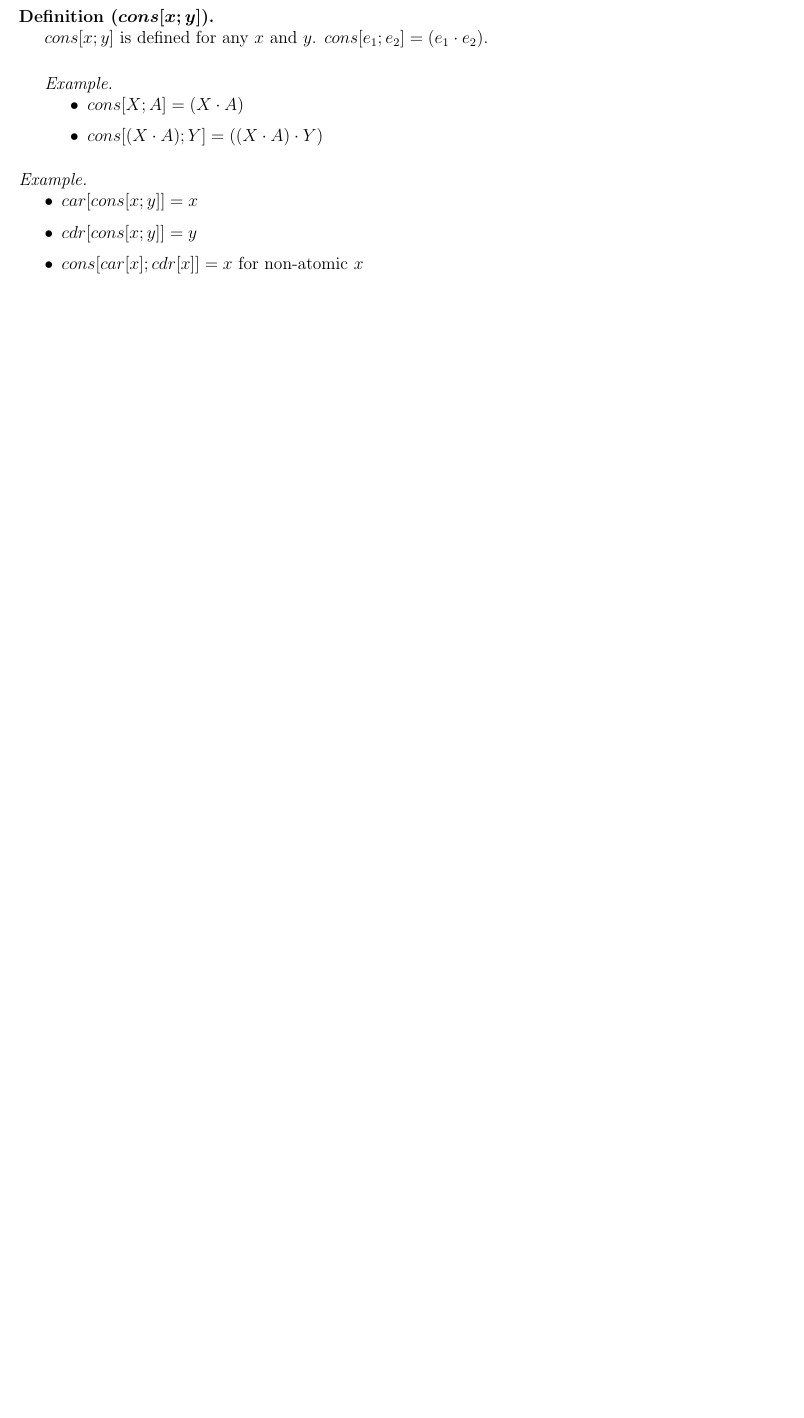
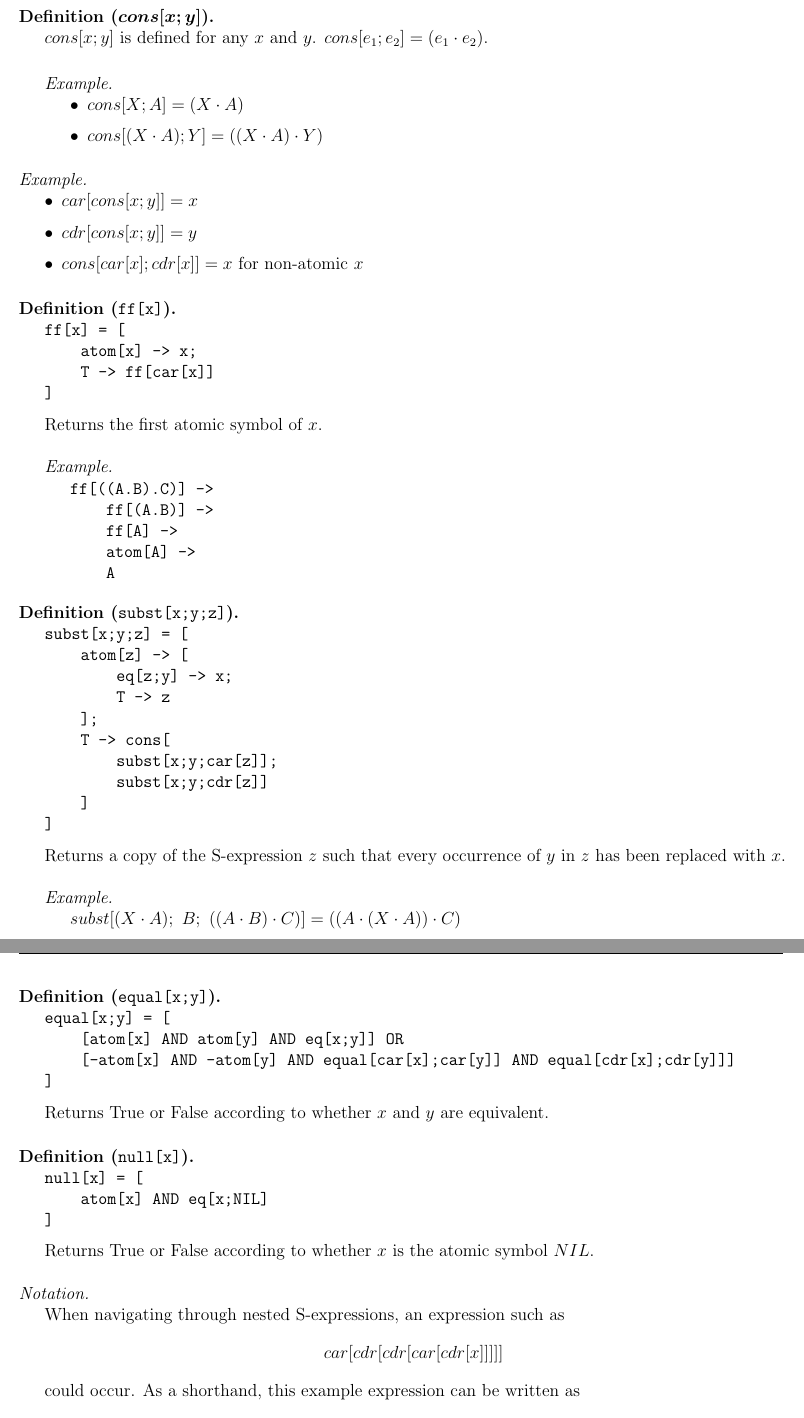
Before and after one commit to Zach-Cameron/Structure-and-Interpretation-of-Computer-Programs, a LaTeX document (main.tex, which reads Sections/appendix.tex): part of page 7 of 8 before the commit and two parts of pages 7 and 8 of 11 after it, the two joined at a grey line, cut so that both start at the same text, the shorter picture padded with empty space. Compiled offline with pdfLaTeX.

Commit message:
Forward progress

```diff
--- a/Sections/appendix.tex
+++ b/Sections/appendix.tex
@@ -200,4 +200,52 @@ LISP:
     \end{itemize}
 \end{exmp}
 
+\begin{defn}[\idx{\texttt{ff[x]}}]
+\begin{verbatim}ff[x] = [
+    atom[x] -> x;
+    T -> ff[car[x]]
+]\end{verbatim}
+    Returns the first atomic symbol of $x$.
+\begin{exmp}
+\begin{verbatim}ff[((A.B).C)] ->
+    ff[(A.B)] ->
+    ff[A] ->
+    atom[A] ->
+    A\end{verbatim}
+\end{exmp}
+\end{defn}
 
+\begin{defn}[\idx{\texttt{subst[x;y;z]}}]
+\begin{verbatim}subst[x;y;z] = [
+    atom[z] -> [
+        eq[z;y] -> x;
+        T -> z
+    ];
+    T -> cons[
+        subst[x;y;car[z]];
+        subst[x;y;cdr[z]]
+    ]
+]\end{verbatim}
+    Returns a copy of the S-expression $z$ such that every occurrence of $y$ in $z$ has been replaced with $x$.
+    \begin{exmp}
+        $subst[(X \cdot A);\ B;\ ((A \cdot B) \cdot C)] = ((A \cdot (X \cdot A)) \cdot C)$
+    \end{exmp}
+\end{defn}
+
+\begin{defn}[\idx{\texttt{equal[x;y]}}]
+\begin{verbatim}equal[x;y] = [
+    [atom[x] AND atom[y] AND eq[x;y]] OR
+    [-atom[x] AND -atom[y] AND equal[car[x];car[y]] AND equal[cdr[x];cdr[y]]]
+]\end{verbatim}
+    Returns True or False according to whether $x$ and $y$ are equivalent.
+\end{defn}
+
+\begin{defn}[\idx{\texttt{null[x]}}]
+\begin{verbatim}null[x] = [
+    atom[x] AND eq[x;NIL]
+]\end{verbatim}
+    Returns True or False according to whether $x$ is the atomic symbol $NIL$.
+\end{defn}
+
+\begin{nota}
+    When navigating through nested S-expressions, an expression such as \[car[cdr[cdr[car[cdr[x]]]]]\] could occur. As a shorthand, this example expression can be written as \[caddadr[x]\]
@@ -203,0 +273 @@ LISP:
+\end{defn}
@@ -203,0 +278,3 @@ LISP:
+    -atom[x] AND -atom[y] -> cons[
+        list[car[x];car[y]];
+        pair[cdr[x];cdr[y]]
```
Also changed, not shown: main.pdf, Sections/appendix.tex (62 more changed lines).
